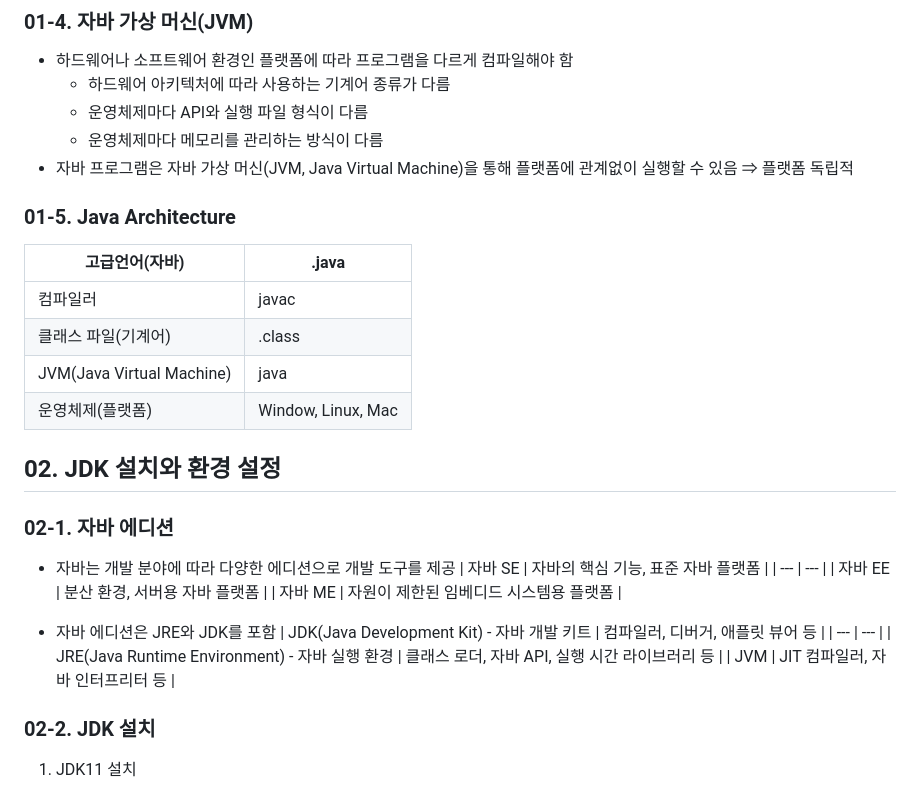
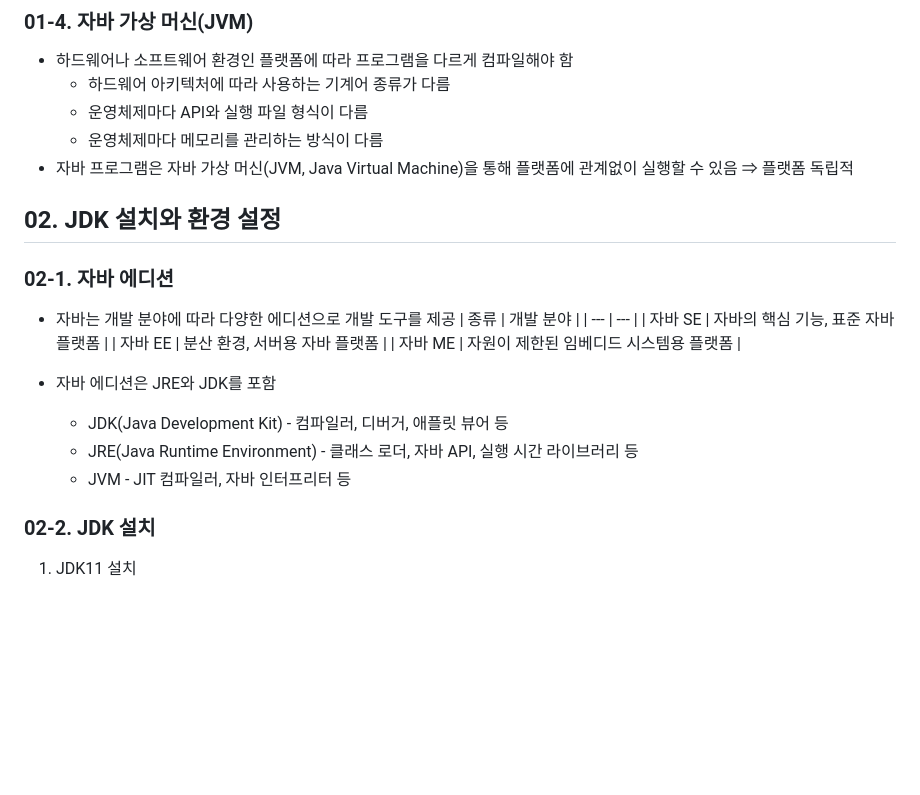
Before and after one commit to gahui-dev/full-stack-training, a Markdown page: java/00. Getting started with Java/README.md, the part around the change. Drawn GitHub-style; blank space fills up the shorter version.

Commit message:
자바 시작하기

```diff
--- a/java/00. Getting started with Java/README.md
+++ b/java/00. Getting started with Java/README.md
@@ -52,30 +52,21 @@
     - 운영체제마다 메모리를 관리하는 방식이 다름
 - 자바 프로그램은 자바 가상 머신(JVM, Java Virtual Machine)을 통해 플랫폼에 관계없이 실행할 수 있음 ⇒ 플랫폼 독립적
 
-### 01-5. Java Architecture
-
-| 고급언어(자바) | .java |
-| --- | --- |
-| 컴파일러 | javac |
-| 클래스 파일(기계어) | .class |
-| JVM(Java Virtual Machine) | java |
-| 운영체제(플랫폼) | Window, Linux, Mac |
-
 
 ## 02. JDK 설치와 환경 설정
 ### 02-1. 자바 에디션
 
 - 자바는 개발 분야에 따라 다양한 에디션으로 개발 도구를 제공
+    | 종류 | 개발 분야 |
+    | --- | --- |
     | 자바 SE | 자바의 핵심 기능, 표준 자바 플랫폼 |
-    | --- | --- |
     | 자바 EE | 분산 환경, 서버용 자바 플랫폼 |
     | 자바 ME | 자원이 제한된 임베디드 시스템용 플랫폼 |
 
 - 자바 에디션은 JRE와 JDK를 포함
-    | JDK(Java Development Kit) - 자바 개발 키트 | 컴파일러, 디버거, 애플릿 뷰어 등 |
-    | --- | --- |
-    | JRE(Java Runtime Environment) - 자바 실행 환경 | 클래스 로더, 자바 API, 실행 시간 라이브러리 등 |
-    | JVM | JIT 컴파일러, 자바 인터프리터 등 |
+    - JDK(Java Development Kit) - 컴파일러, 디버거, 애플릿 뷰어 등
+    - JRE(Java Runtime Environment) - 클래스 로더, 자바 API, 실행 시간 라이브러리 등
+    - JVM - JIT 컴파일러, 자바 인터프리터 등
 
 ### 02-2. JDK 설치
 
```
